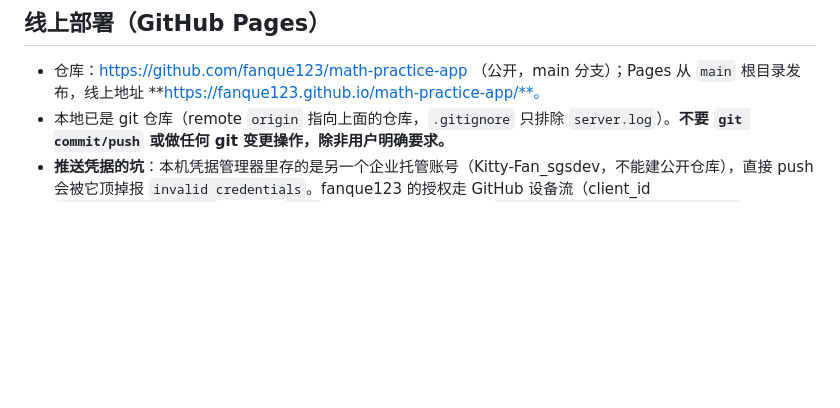
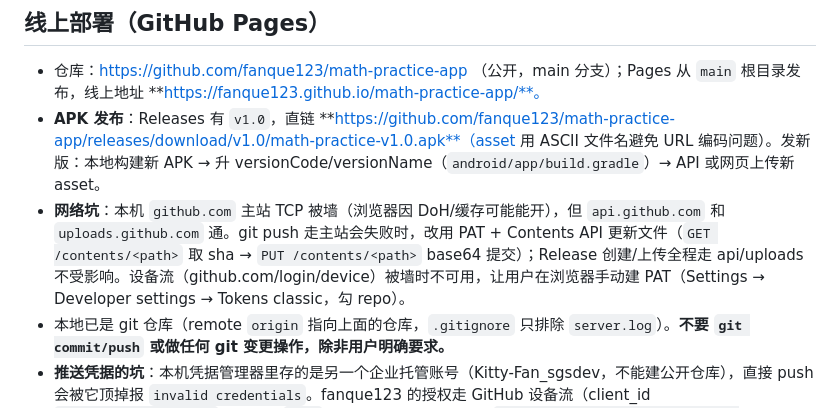
Before and after one commit to fanque123/math-practice-app, a Markdown page: AGENTS.md, the part around the change. Drawn GitHub-style; blank space fills up the shorter version.

Commit message:
docs: APK download link

```diff
--- a/AGENTS.md
+++ b/AGENTS.md
@@ -79,6 +79,8 @@ build-tools/        本地安卓工具链（**不入库**）：jdk（Temurin 17
 ## 线上部署（GitHub Pages）
 
 - 仓库：https://github.com/fanque123/math-practice-app （公开，main 分支）；Pages 从 `main` 根目录发布，线上地址 **https://fanque123.github.io/math-practice-app/**。
+- **APK 发布**：Releases 有 `v1.0`，直链 **https://github.com/fanque123/math-practice-app/releases/download/v1.0/math-practice-v1.0.apk**（asset 用 ASCII 文件名避免 URL 编码问题）。发新版：本地构建新 APK → 升 versionCode/versionName（`android/app/build.gradle`）→ API 或网页上传新 asset。
+- **网络坑**：本机 `github.com` 主站 TCP 被墙（浏览器因 DoH/缓存可能能开），但 `api.github.com` 和 `uploads.github.com` 通。git push 走主站会失败时，改用 PAT + Contents API 更新文件（`GET /contents/<path>` 取 sha → `PUT /contents/<path>` base64 提交）；Release 创建/上传全程走 api/uploads 不受影响。设备流（github.com/login/device）被墙时不可用，让用户在浏览器手动建 PAT（Settings → Developer settings → Tokens classic，勾 repo）。
 - 本地已是 git 仓库（remote `origin` 指向上面的仓库，`.gitignore` 只排除 `server.log`）。**不要 `git commit/push` 或做任何 git 变更操作，除非用户明确要求。**
 - **推送凭据的坑**：本机凭据管理器里存的是另一个企业托管账号（Kitty-Fan_sgsdev，不能建公开仓库），直接 push 会被它顶掉报 `invalid credentials`。fanque123 的授权走 GitHub 设备流（client_id `178c6fc778ccc68e1d6a`，scope `repo`）拿临时令牌，推送时用 `git -c credential.helper= push "https://x-access-token:<TOKEN>@github.com/fanque123/math-practice-app.git" main:main`（令牌内联在 URL 里，不落 remote 配置、不存凭据管理器）。令牌失效就重新走一遍设备流。
 - **线上更新流程**：改代码 → 升 `service-worker.js` 的 `CACHE_NAME` → commit + push。Pages 构建约 1 分钟；用户端 SW 是网络优先，打开两次内自动拿到新版。
```
